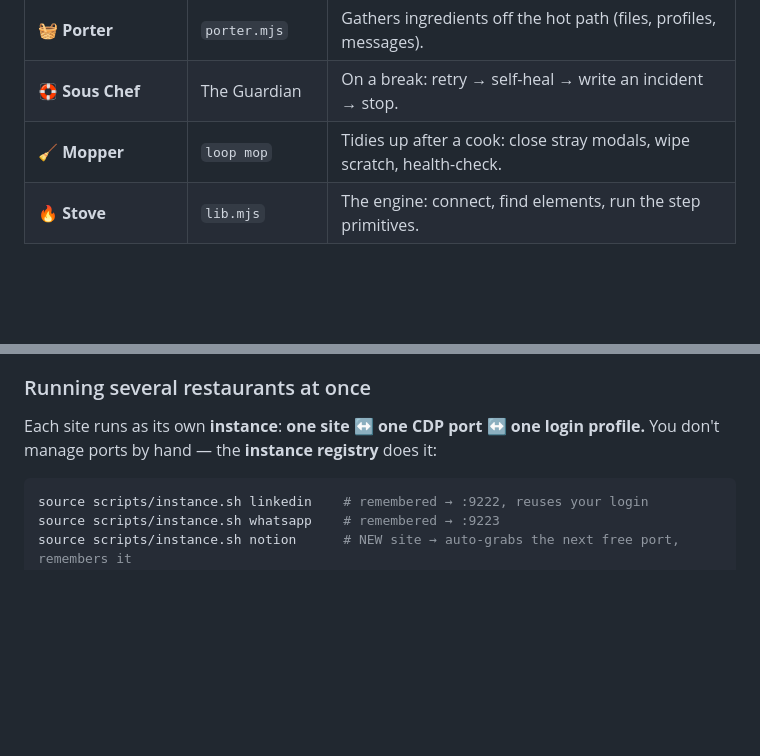
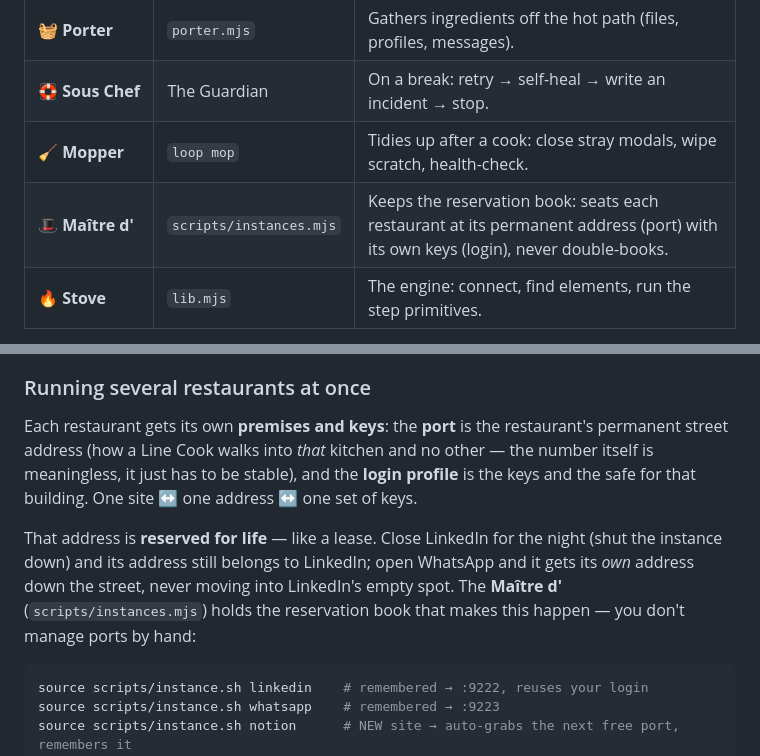
Before and after one commit to mytablon-app/loop-browser, a Markdown page: HOW-IT-WORKS.md, 2 parts joined by grey strips. GitHub-like rendering; blank space fills up the shorter version.

Commit message:
HOW-IT-WORKS: fit the instance registry into the kitchen metaphor
Each restaurant's port = its permanent street address, the login profile = its
keys/safe, reserved-for-life = the lease. The instance registry joins the brigade
as the Maître d' holding the reservation book (retires the "Front-of-House:
reserved" placeholder — the role is now on staff).

Co-Authored-By: Claude Opus 4.8 (1M context) <noreply@anthropic.com>

````diff
--- a/HOW-IT-WORKS.md
+++ b/HOW-IT-WORKS.md
@@ -63,6 +63,7 @@ A real kitchen has a *brigade de cuisine* — a chain of roles. Loop fills these
 | 🧺 **Porter** | `porter.mjs` | Gathers ingredients off the hot path (files, profiles, messages). |
 | 🛟 **Sous Chef** | The Guardian | On a break: retry → self-heal → write an incident → stop. |
 | 🧹 **Mopper** | `loop mop` | Tidies up after a cook: close stray modals, wipe scratch, health-check. |
+| 🎩 **Maître d'** | `scripts/instances.mjs` | Keeps the reservation book: seats each restaurant at its permanent address (port) with its own keys (login), never double-books. |
 | 🔥 **Stove** | `lib.mjs` | The engine: connect, find elements, run the step primitives. |
 
 The **Service Log** (`dishes/service-log.json`) is the kitchen's ticket record — every dish
@@ -83,8 +84,16 @@ across all of them.
 
 ### Running several restaurants at once
 
-Each site runs as its own **instance**: **one site ↔ one CDP port ↔ one login profile.** You don't
-manage ports by hand — the **instance registry** does it:
+Each restaurant gets its own **premises and keys**: the **port** is the restaurant's permanent
+street address (how a Line Cook walks into *that* kitchen and no other — the number itself is
+meaningless, it just has to be stable), and the **login profile** is the keys and the safe for that
+building. One site ↔ one address ↔ one set of keys.
+
+That address is **reserved for life** — like a lease. Close LinkedIn for the night (shut the
+instance down) and its address still belongs to LinkedIn; open WhatsApp and it gets its *own*
+address down the street, never moving into LinkedIn's empty spot. The **Maître d'**
+(`scripts/instances.mjs`) holds the reservation book that makes this happen — you don't manage
+ports by hand:
 
 ```sh
 source scripts/instance.sh linkedin    # remembered → :9222, reuses your login
````
